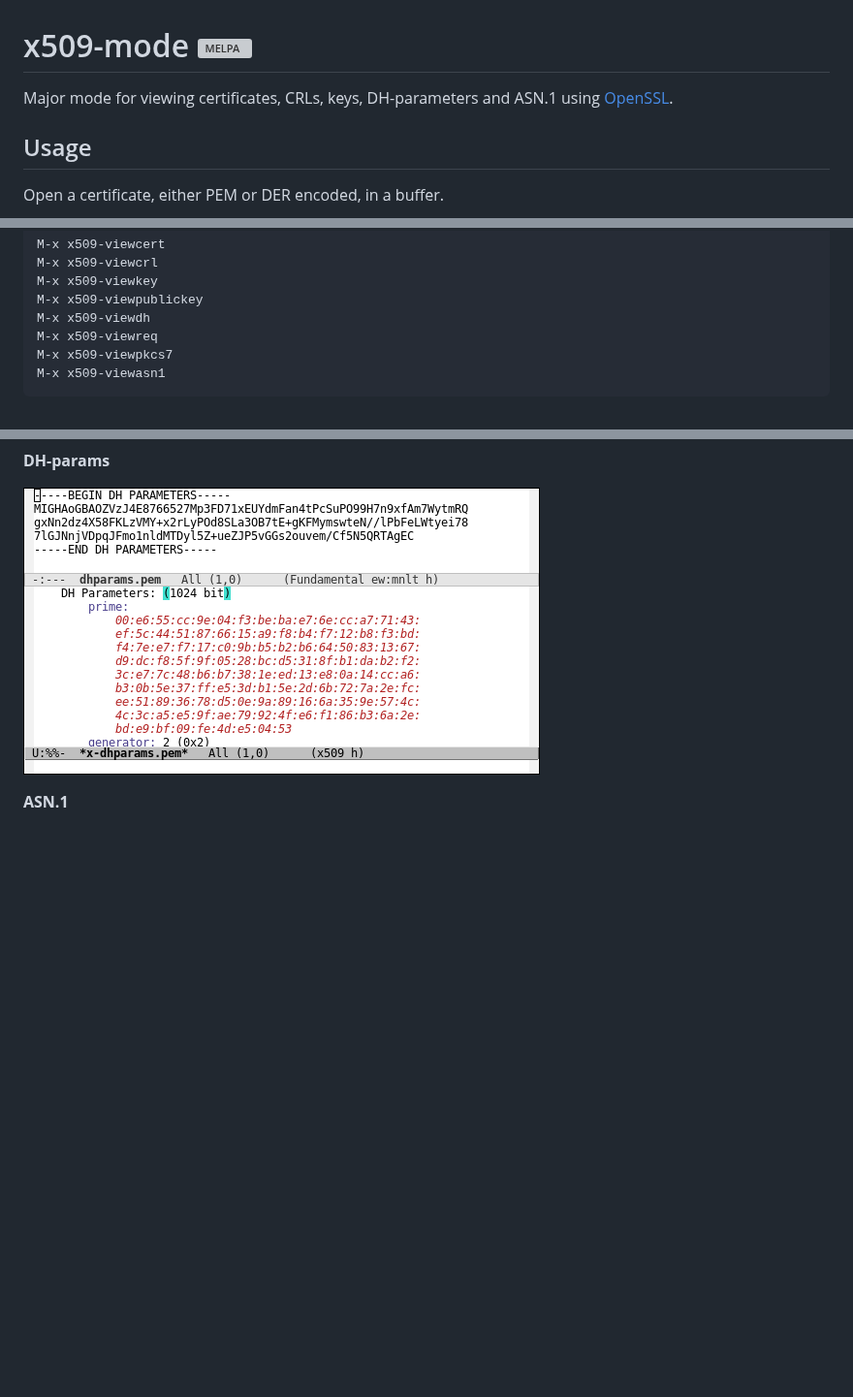
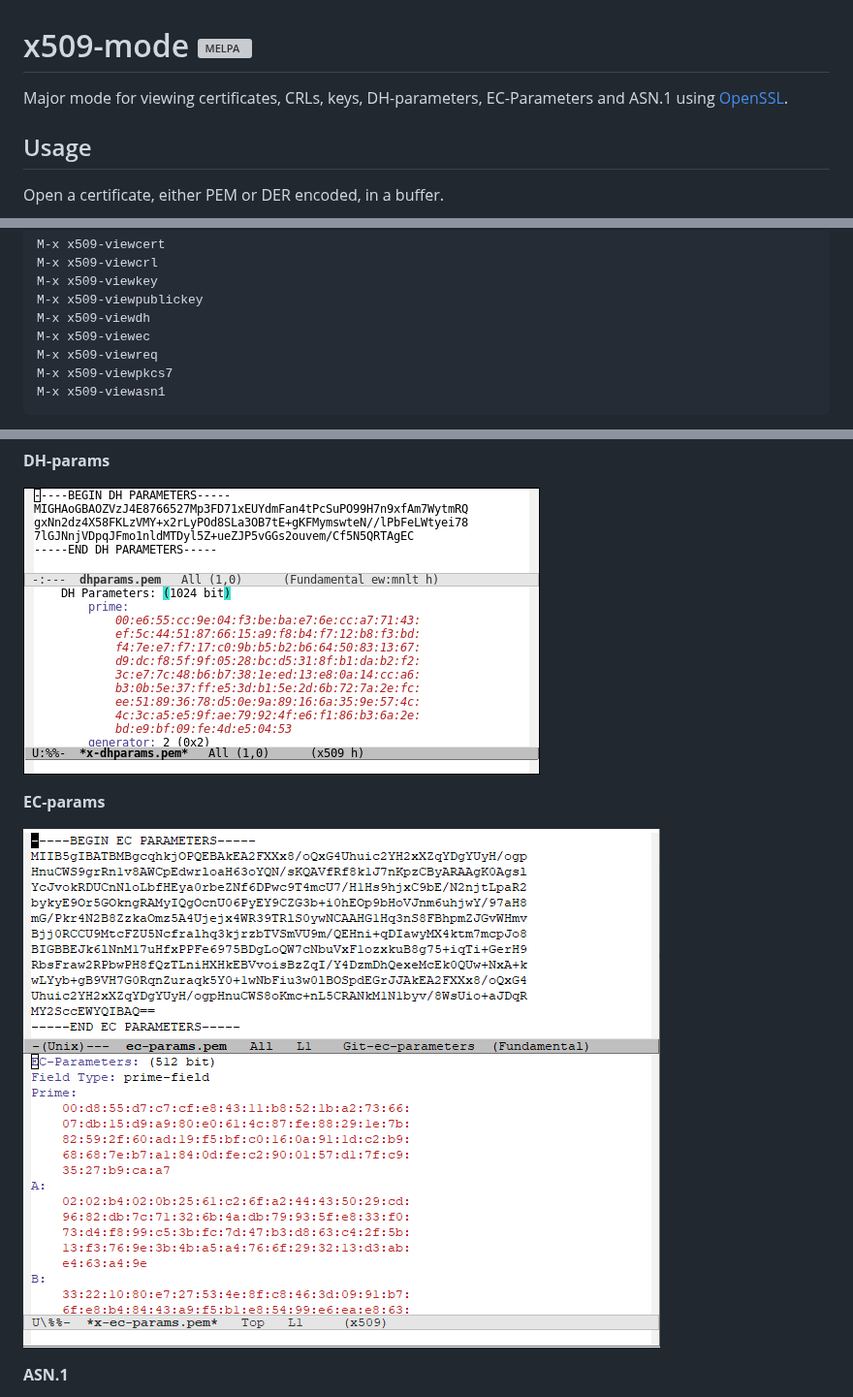
Before and after one commit to jobbflykt/x509-mode, a Markdown page: README.md, 3 parts joined by grey strips. Shown at 97% size. Drawn GitHub-style; pictures changed too: screenshots/screenshot-ecparams.png (added); blank space fills up the shorter version; grey boxes are pictures that could not be loaded.

Commit message:
Add x509-viewec (#38)
`x509-viewec` displays elliptic curve parameters with `openssl ecparam`

```diff
--- a/README.md
+++ b/README.md
@@ -1,6 +1,6 @@
 # x509-mode [![MELPA](https://melpa.org/packages/x509-mode-badge.svg)](https://melpa.org/#/x509-mode)
 
-Major mode for viewing certificates, CRLs, keys, DH-parameters and ASN.1 using [OpenSSL](https://github.com/openssl/openssl).
+Major mode for viewing certificates, CRLs, keys, DH-parameters, EC-Parameters and ASN.1 using [OpenSSL](https://github.com/openssl/openssl).
 
 ## Usage
 
@@ -17,6 +17,7 @@ To view certificates, CRLs, private and public keys Diffie-Hellman parameters, c
     M-x x509-viewkey
     M-x x509-viewpublickey
     M-x x509-viewdh
+    M-x x509-viewec
     M-x x509-viewreq
     M-x x509-viewpkcs7
     M-x x509-viewasn1
@@ -108,6 +109,9 @@ x509-mode works with, for example, OpenSSL that comes with Git for Windows.
 
 ![CRL](https://github.com/jobbflykt/x509-mode/raw/master/screenshots/screenshot-dhparams.png)
 
+**EC-params**
+
+![CRL](https://github.com/jobbflykt/x509-mode/raw/master/screenshots/screenshot-ecparams.png)
 
 **ASN.1**
 
```
Also changed, not shown: 5 other files.
